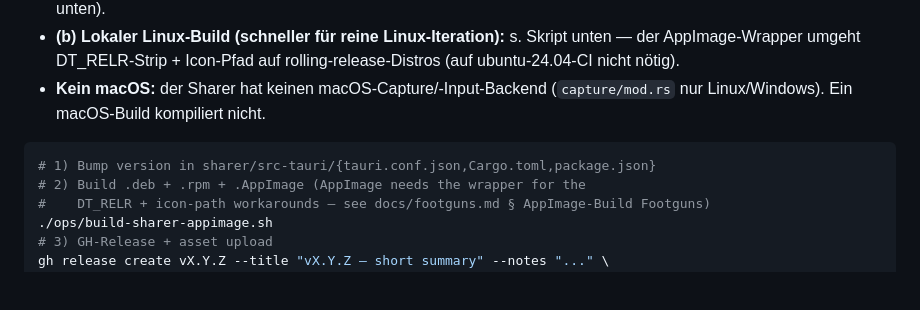
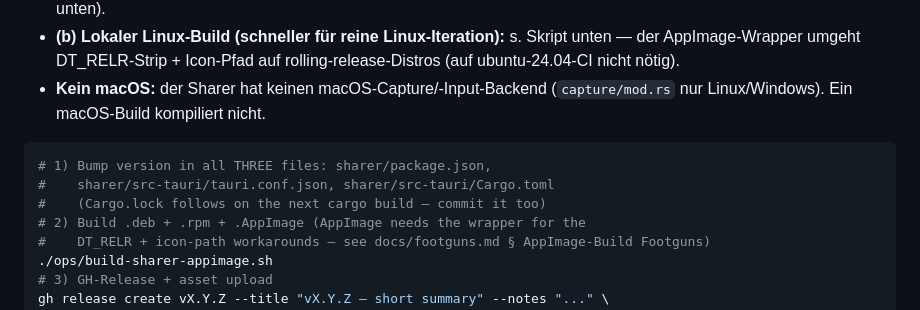
Before and after one commit to phash/auffi, a Markdown page: docs/ops-runbook.md, the part around the change. Rendered like a GitHub page; blank space fills up the shorter version.

Commit message:
docs(ops): the third version file is sharer/package.json
The Sharer Release checklist bumped
sharer/src-tauri/{tauri.conf.json,Cargo.toml,package.json}; there is no
package.json under src-tauri. A release engineer following the brace
expansion literally bumps two files and ships a webview bundle whose npm
metadata still carries the previous version. Spell out the three real paths
and remind that Cargo.lock follows.

Co-Authored-By: Claude Fable 5.1 <noreply@anthropic.com>
Claude-Session: https://claude.ai/code/session_01F2vPihSXZGgvDzsj7gvxUr

````diff
--- a/docs/ops-runbook.md
+++ b/docs/ops-runbook.md
@@ -42,7 +42,9 @@ rsvg-convert -w 1200 -h 630 ops/og-image.svg -o viewer/public/og-image.png
 - **Kein macOS:** der Sharer hat keinen macOS-Capture/-Input-Backend (`capture/mod.rs` nur Linux/Windows). Ein macOS-Build kompiliert nicht.
 
 ```bash
-# 1) Bump version in sharer/src-tauri/{tauri.conf.json,Cargo.toml,package.json}
+# 1) Bump version in all THREE files: sharer/package.json,
+#    sharer/src-tauri/tauri.conf.json, sharer/src-tauri/Cargo.toml
+#    (Cargo.lock follows on the next cargo build — commit it too)
 # 2) Build .deb + .rpm + .AppImage (AppImage needs the wrapper for the
 #    DT_RELR + icon-path workarounds — see docs/footguns.md § AppImage-Build Footguns)
 ./ops/build-sharer-appimage.sh
````
